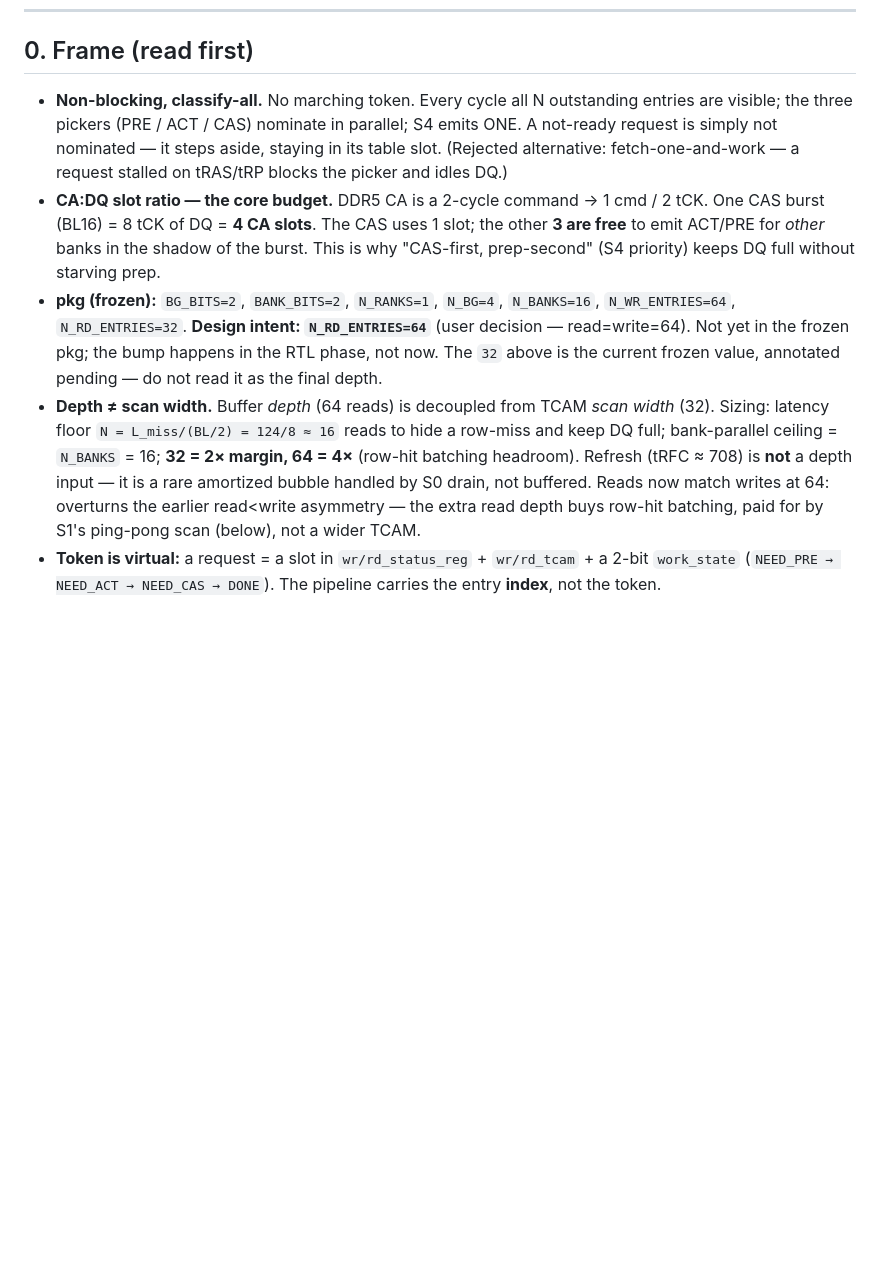
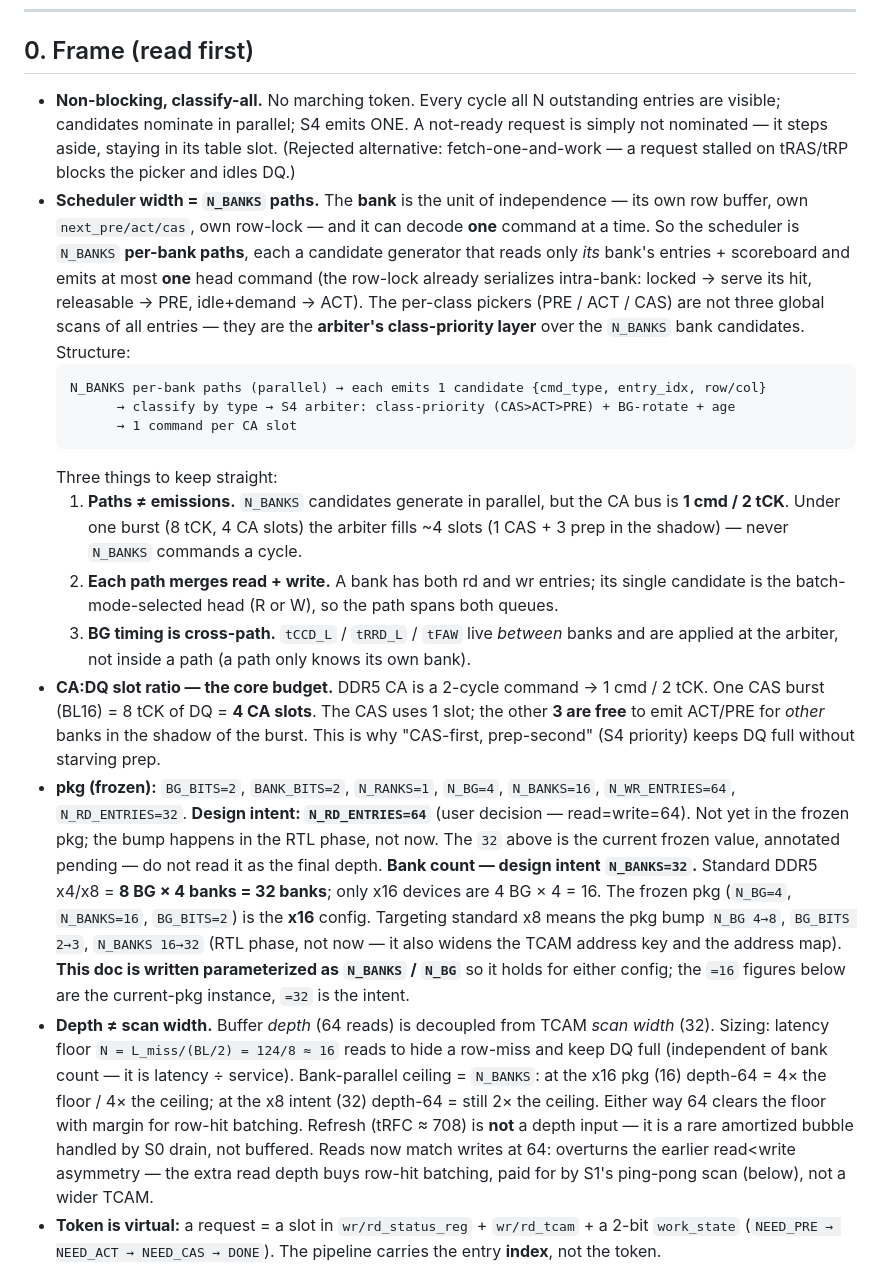
Before and after one commit to ByteWise-Cookie/rmc_theory, a Markdown page: docs/scheduler_staged_logic.md, the part around one of its changes. Drawn GitHub-style; blank space fills up the shorter version.

Commit message:
docs(scheduler): per-bank paths (=N_BANKS) + x8 32-bank intent
- scheduler width = N_BANKS per-bank paths: bank = unit of independence,
  each path emits 1 head candidate (row-lock serializes intra-bank); the
  PRE/ACT/CAS pickers are the S4 arbiter's class-priority layer over the
  N_BANKS candidates, not 3 global scans. Caveats: paths != emissions
  (CA=1/2tCK), each path merges rd+wr, BG timing is cross-path at arbiter.
- reconcile S1/S2/S3 wording: stages = per-class rules a bank-path applies.
- bank count: standard DDR5 x8 = 8 BG x 4 = 32 banks; pkg (16, 4 BG) is x16.
  Design intent N_BANKS=32 (N_BG 4->8, BG_BITS 2->3), pkg bump RTL-phase.
  Doc parameterized as N_BANKS/N_BG; sizing ceiling noted for both configs.
- flag latent S0 mismatch: overdue_bitmap[32]/last_refsb_gc[32] assume 32,
  B_k={k,k+4,k+8,k+12} assumes 16 — reconcile at device-width lock.

pkg NOT edited (frozen); bank + depth bumps are RTL-phase intent, annotated.

Claude-Session: https://claude.ai/code/session_011Ph7j6QNPij4mLXjbtBRzk

````diff
--- a/docs/scheduler_staged_logic.md
+++ b/docs/scheduler_staged_logic.md
@@ -16,10 +16,31 @@ stage port + logic view**; those are the rationale.
 ## 0. Frame (read first)
 
 - **Non-blocking, classify-all.** No marching token. Every cycle all N outstanding
-  entries are visible; the three pickers (PRE / ACT / CAS) nominate in parallel; S4
-  emits ONE. A not-ready request is simply not nominated — it steps aside, staying in
-  its table slot. (Rejected alternative: fetch-one-and-work — a request stalled on
-  tRAS/tRP blocks the picker and idles DQ.)
+  entries are visible; candidates nominate in parallel; S4 emits ONE. A not-ready
+  request is simply not nominated — it steps aside, staying in its table slot. (Rejected
+  alternative: fetch-one-and-work — a request stalled on tRAS/tRP blocks the picker and
+  idles DQ.)
+- **Scheduler width = `N_BANKS` paths.** The **bank** is the unit of independence — its
+  own row buffer, own `next_pre/act/cas`, own row-lock — and it can decode **one**
+  command at a time. So the scheduler is `N_BANKS` **per-bank paths**, each a candidate
+  generator that reads only *its* bank's entries + scoreboard and emits at most **one**
+  head command (the row-lock already serializes intra-bank: locked → serve its hit,
+  releasable → PRE, idle+demand → ACT). The per-class pickers (PRE / ACT / CAS) are not
+  three global scans of all entries — they are the **arbiter's class-priority layer**
+  over the `N_BANKS` bank candidates. Structure:
+  ```
+  N_BANKS per-bank paths (parallel) → each emits 1 candidate {cmd_type, entry_idx, row/col}
+        → classify by type → S4 arbiter: class-priority (CAS>ACT>PRE) + BG-rotate + age
+        → 1 command per CA slot
+  ```
+  Three things to keep straight:
+  1. **Paths ≠ emissions.** `N_BANKS` candidates generate in parallel, but the CA bus is
+     **1 cmd / 2 tCK**. Under one burst (8 tCK, 4 CA slots) the arbiter fills ~4 slots
+     (1 CAS + 3 prep in the shadow) — never `N_BANKS` commands a cycle.
+  2. **Each path merges read + write.** A bank has both rd and wr entries; its single
+     candidate is the batch-mode-selected head (R or W), so the path spans both queues.
+  3. **BG timing is cross-path.** `tCCD_L` / `tRRD_L` / `tFAW` live *between* banks and
+     are applied at the arbiter, not inside a path (a path only knows its own bank).
 - **CA:DQ slot ratio — the core budget.** DDR5 CA is a 2-cycle command → 1 cmd / 2
   tCK. One CAS burst (BL16) = 8 tCK of DQ = **4 CA slots**. The CAS uses 1 slot; the
   other **3 are free** to emit ACT/PRE for *other* banks in the shadow of the burst.
@@ -30,12 +51,21 @@ stage port + logic view**; those are the rationale.
   **Design intent: `N_RD_ENTRIES=64`** (user decision — read=write=64). Not yet in the
   frozen pkg; the bump happens in the RTL phase, not now. The `32` above is the current
   frozen value, annotated pending — do not read it as the final depth.
+  **Bank count — design intent `N_BANKS=32`.** Standard DDR5 x4/x8 = **8 BG × 4 banks =
+  32 banks**; only x16 devices are 4 BG × 4 = 16. The frozen pkg (`N_BG=4`,
+  `N_BANKS=16`, `BG_BITS=2`) is the **x16** config. Targeting standard x8 means the
+  pkg bump `N_BG 4→8`, `BG_BITS 2→3`, `N_BANKS 16→32` (RTL phase, not now — it also
+  widens the TCAM address key and the address map). **This doc is written parameterized
+  as `N_BANKS` / `N_BG`** so it holds for either config; the `=16` figures below are the
+  current-pkg instance, `=32` is the intent.
 - **Depth ≠ scan width.** Buffer *depth* (64 reads) is decoupled from TCAM *scan width*
   (32). Sizing: latency floor `N = L_miss/(BL/2) = 124/8 ≈ 16` reads to hide a row-miss
-  and keep DQ full; bank-parallel ceiling = `N_BANKS` = 16; **32 = 2× margin, 64 = 4×**
-  (row-hit batching headroom). Refresh (tRFC ≈ 708) is **not** a depth input — it is a
-  rare amortized bubble handled by S0 drain, not buffered. Reads now match writes at 64:
-  overturns the earlier read<write asymmetry — the extra read depth buys row-hit
+  and keep DQ full (independent of bank count — it is latency ÷ service). Bank-parallel
+  ceiling = `N_BANKS`: at the x16 pkg (16) depth-64 = 4× the floor / 4× the ceiling; at
+  the x8 intent (32) depth-64 = still 2× the ceiling. Either way 64 clears the floor
+  with margin for row-hit batching. Refresh (tRFC ≈ 708) is **not** a depth input — it
+  is a rare amortized bubble handled by S0 drain, not buffered. Reads now match writes at
+  64: overturns the earlier read<write asymmetry — the extra read depth buys row-hit
   batching, paid for by S1's ping-pong scan (below), not a wider TCAM.
 - **Token is virtual:** a request = a slot in `wr/rd_status_reg` + `wr/rd_tcam` + a
   2-bit `work_state` (`NEED_PRE → NEED_ACT → NEED_CAS → DONE`). The pipeline carries
````
Also changed, not shown: other parts of docs/scheduler_staged_logic.md (+17 -0 lines).
